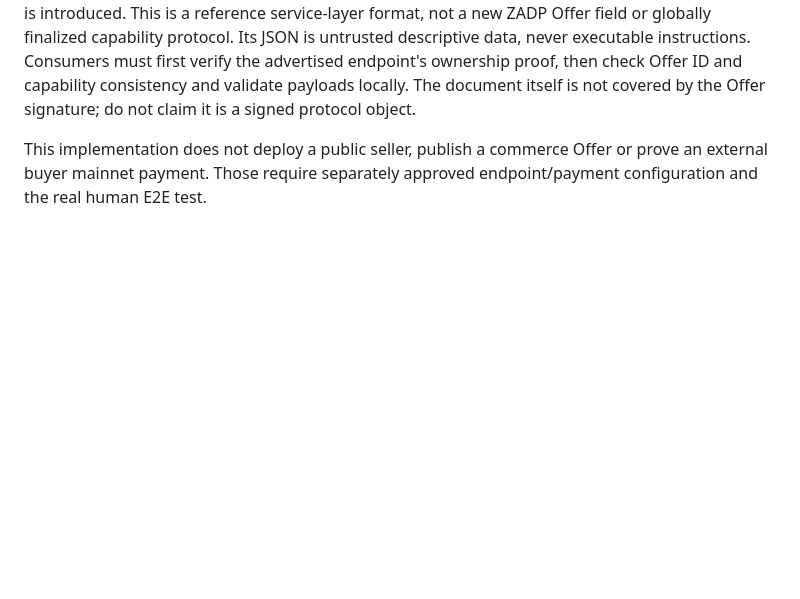
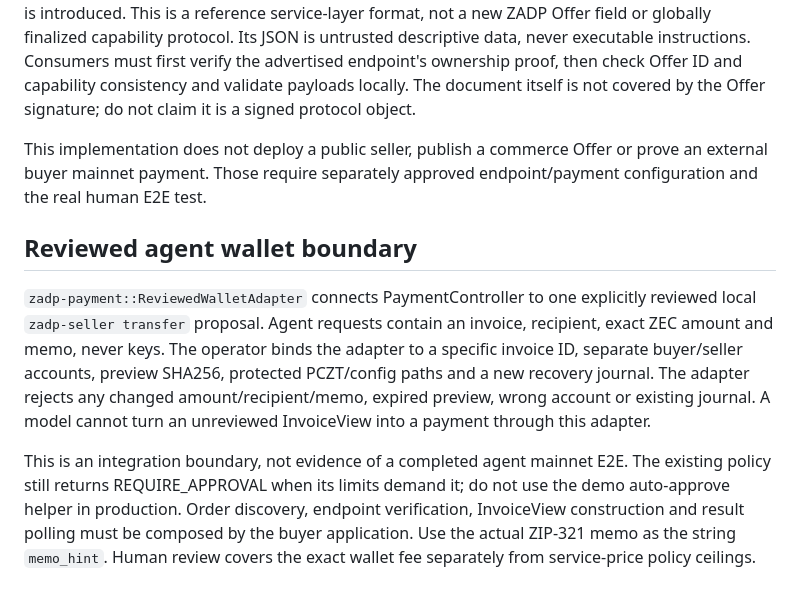
Before and after one commit to ZADP-protocol/ZADP, a Markdown page: docs/commerce.md, the part around the change. GitHub-like rendering; blank space fills up the shorter version.

```diff
--- a/docs/commerce.md
+++ b/docs/commerce.md
@@ -215,3 +215,20 @@ not covered by the Offer signature; do not claim it is a signed protocol object.
 This implementation does not deploy a public seller, publish a commerce Offer or
 prove an external buyer mainnet payment. Those require separately approved
 endpoint/payment configuration and the real human E2E test.
+
+## Reviewed agent wallet boundary
+
+`zadp-payment::ReviewedWalletAdapter` connects PaymentController to one explicitly
+reviewed local `zadp-seller transfer` proposal. Agent requests contain an invoice,
+recipient, exact ZEC amount and memo, never keys. The operator binds the adapter
+to a specific invoice ID, separate buyer/seller accounts, preview SHA256,
+protected PCZT/config paths and a new recovery journal. The adapter rejects any
+changed amount/recipient/memo, expired preview, wrong account or existing journal.
+A model cannot turn an unreviewed InvoiceView into a payment through this adapter.
+
+This is an integration boundary, not evidence of a completed agent mainnet E2E.
+The existing policy still returns REQUIRE_APPROVAL when its limits demand it;
+do not use the demo auto-approve helper in production. Order discovery, endpoint
+verification, InvoiceView construction and result polling must be composed by the
+buyer application. Use the actual ZIP-321 memo as the string `memo_hint`. Human
+review covers the exact wallet fee separately from service-price policy ceilings.
```
Also changed, not shown: README.md (+13 -1 lines), docs/mainnet-acceptance.md (+21 -0 lines), docs/images/zadp-globe-demo.png (added), 4 other files.
